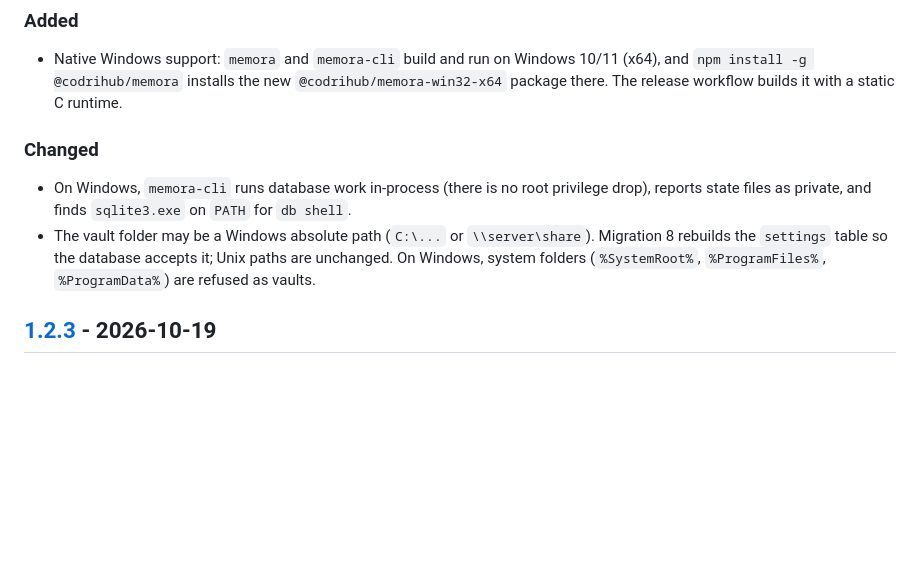
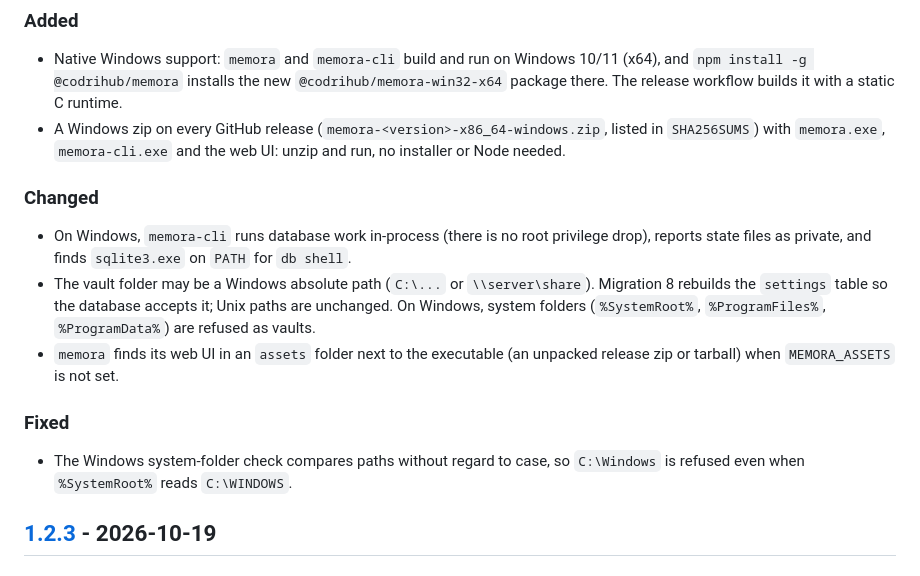
Before and after one commit to Codrihub/memora, a Markdown page: CHANGELOG.md, the part around the change. Drawn GitHub-style; blank space fills up the shorter version.

```diff
--- a/CHANGELOG.md
+++ b/CHANGELOG.md
@@ -13,6 +13,10 @@ and this project adheres to [Semantic Versioning](https://semver.org/spec/v2.0.0
   10/11 (x64), and `npm install -g @codrihub/memora` installs the new
   `@codrihub/memora-win32-x64` package there. The release workflow builds it
   with a static C runtime.
+- A Windows zip on every GitHub release
+  (`memora-<version>-x86_64-windows.zip`, listed in `SHA256SUMS`) with
+  `memora.exe`, `memora-cli.exe` and the web UI: unzip and run, no installer
+  or Node needed.
 
 ### Changed
 
@@ -23,6 +27,13 @@ and this project adheres to [Semantic Versioning](https://semver.org/spec/v2.0.0
   `\\server\share`). Migration 8 rebuilds the `settings` table so the
   database accepts it; Unix paths are unchanged. On Windows, system folders
   (`%SystemRoot%`, `%ProgramFiles%`, `%ProgramData%`) are refused as vaults.
+- `memora` finds its web UI in an `assets` folder next to the executable
+  (an unpacked release zip or tarball) when `MEMORA_ASSETS` is not set.
+
+### Fixed
+
+- The Windows system-folder check compares paths without regard to case, so
+  `C:\Windows` is refused even when `%SystemRoot%` reads `C:\WINDOWS`.
 
 ## [1.2.3] - 2026-10-19
 
```
Also changed, not shown: README.md (+22 -1 lines), docs/INSTALL.md (+20 -0 lines).
